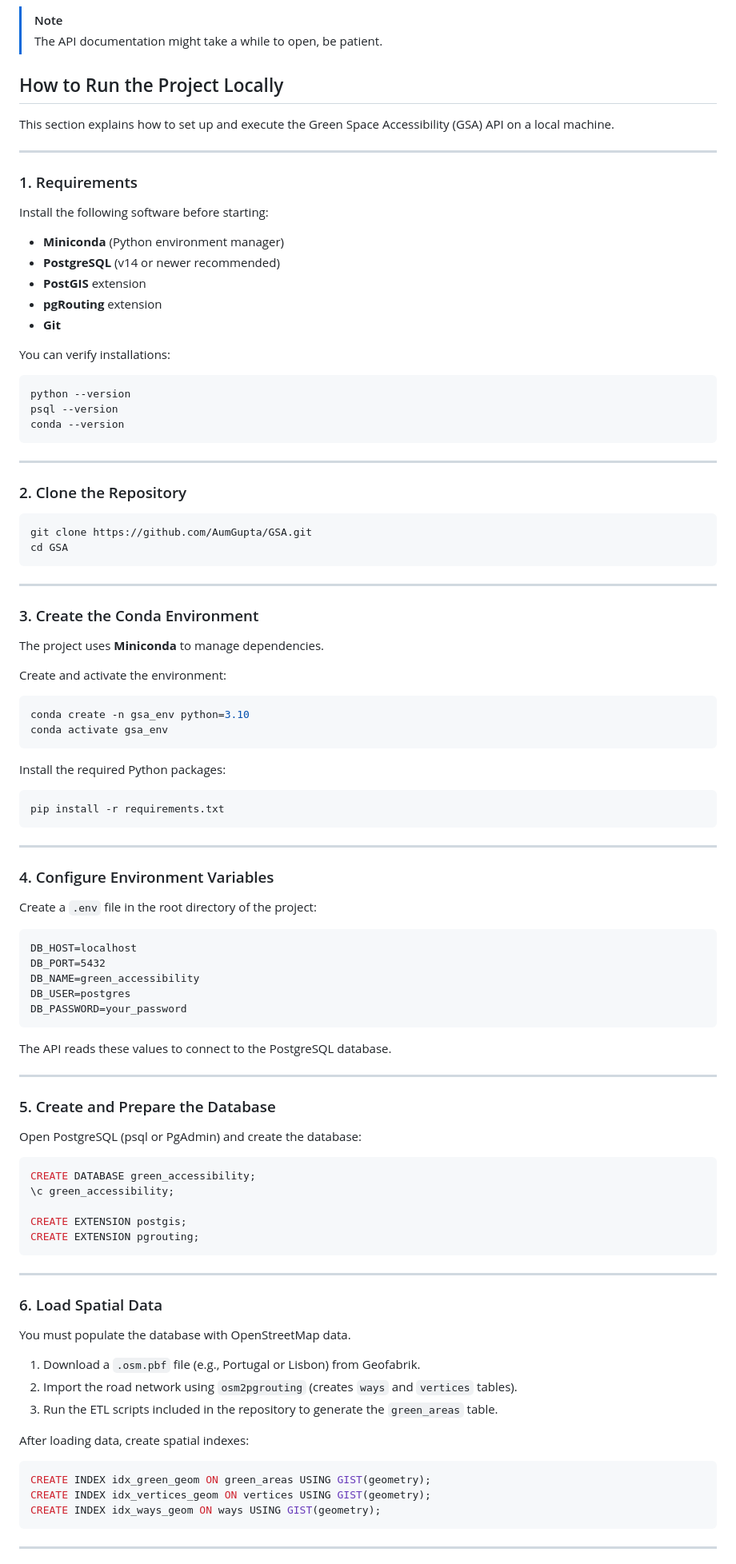
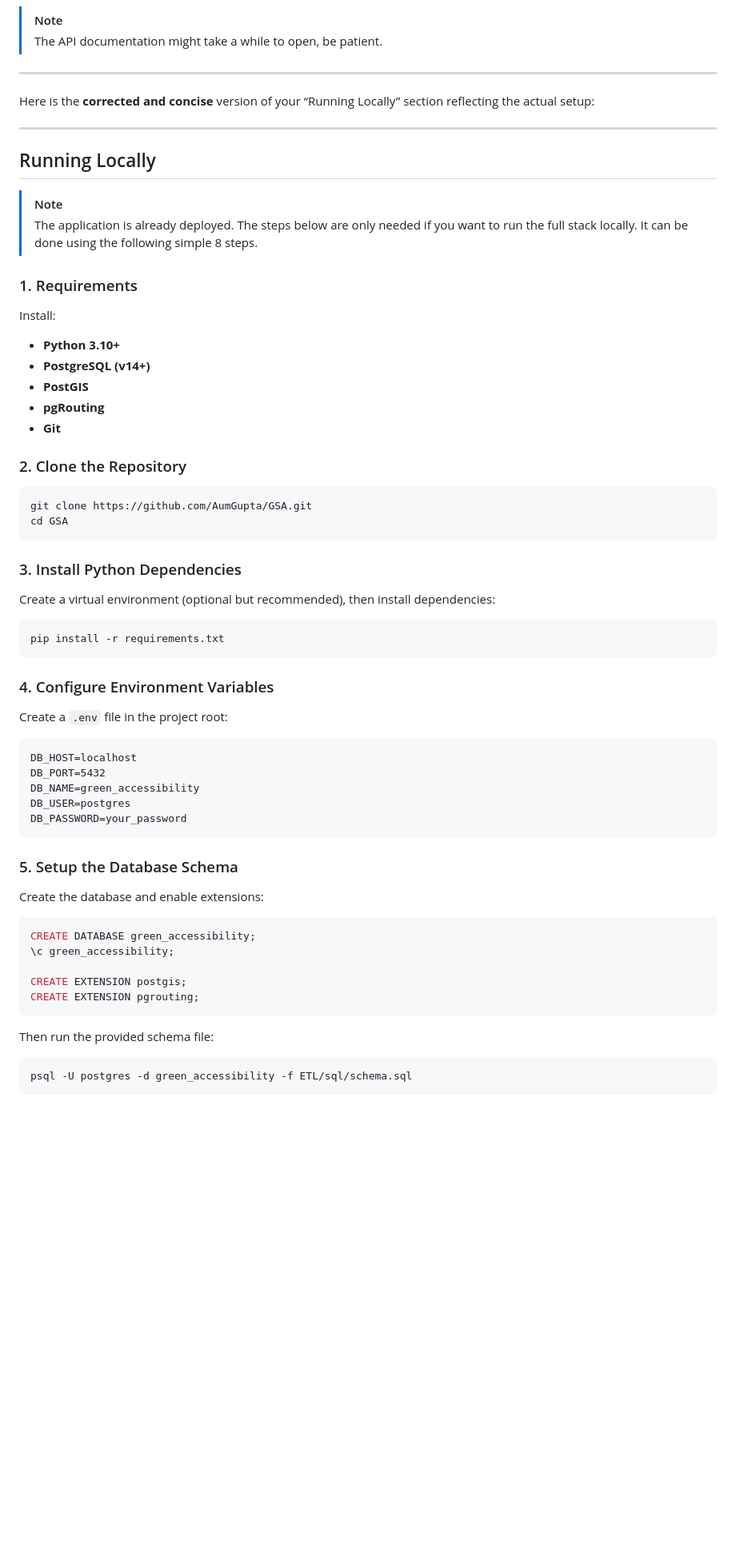
Before and after one commit to AumGupta/GSA, a Markdown page: README.md, the part around one of its changes. Shown at 80% size. Rendered like a GitHub page; blank space fills up the shorter version.

````diff
--- a/README.md
+++ b/README.md
@@ -131,31 +144,27 @@ Check out the entire API documentation [here](https://gsa-u4t8.onrender.com/docs
 > [!note]
 > The API documentation might take a while to open, be patient.
 
-## How to Run the Project Locally
+---
 
-This section explains how to set up and execute the Green Space Accessibility (GSA) API on a local machine.
+Here is the **corrected and concise** version of your “Running Locally” section reflecting the actual setup:
 
 ---
 
+## Running Locally
+
+> [!note]
+> The application is already deployed. The steps below are only needed if you want to run the full stack locally. It can be done using the following simple 8 steps.
+
 ### 1. Requirements
 
-Install the following software before starting:
+Install:
 
-* **Miniconda** (Python environment manager)
-* **PostgreSQL** (v14 or newer recommended)
-* **PostGIS** extension
-* **pgRouting** extension
+* **Python 3.10+**
+* **PostgreSQL (v14+)**
+* **PostGIS**
+* **pgRouting**
 * **Git**
 
-You can verify installations:
-
-```bash
-python --version
-psql --version
-conda --version
-```
-
----
 
 ### 2. Clone the Repository
 
@@ -164,30 +173,17 @@ git clone https://github.com/AumGupta/GSA.git
 cd GSA
 ```
 
----
+### 3. Install Python Dependencies
 
-### 3. Create the Conda Environment
-
-The project uses **Miniconda** to manage dependencies.
-
-Create and activate the environment:
-
-```bash
-conda create -n gsa_env python=3.10
-conda activate gsa_env
-```
-
-Install the required Python packages:
+Create a virtual environment (optional but recommended), then install dependencies:
 
 ```bash
 pip install -r requirements.txt
 ```
 
----
-
 ### 4. Configure Environment Variables
 
-Create a `.env` file in the root directory of the project:
+Create a `.env` file in the project root:
 
 ```
 DB_HOST=localhost
@@ -197,13 +193,10 @@ DB_USER=postgres
 DB_PASSWORD=your_password
 ```
 
-The API reads these values to connect to the PostgreSQL database.
 
----
+### 5. Setup the Database Schema
 
-### 5. Create and Prepare the Database
-
-Open PostgreSQL (psql or PgAdmin) and create the database:
+Create the database and enable extensions:
 
 ```sql
 CREATE DATABASE green_accessibility;
@@ -213,23 +206,10 @@ CREATE EXTENSION postgis;
 CREATE EXTENSION pgrouting;
 ```
 
----
+Then run the provided schema file:
 
-### 6. Load Spatial Data
-
-You must populate the database with OpenStreetMap data.
-
-1. Download a `.osm.pbf` file (e.g., Portugal or Lisbon) from Geofabrik.
-2. Import the road network using `osm2pgrouting` (creates `ways` and `vertices` tables).
-3. Run the ETL scripts included in the repository to generate the `green_areas` table.
-
-After loading data, create spatial indexes:
-
-```sql
-CREATE INDEX idx_green_geom ON green_areas USING GIST(geometry);
-CREATE INDEX idx_vertices_geom ON vertices USING GIST(geometry);
-CREATE INDEX idx_ways_geom ON ways USING GIST(geometry);
+```bash
+psql -U postgres -d green_accessibility -f ETL/sql/schema.sql
 ```
 
----
 
````
Also changed, not shown: other parts of README.md (+43 -81 lines).
